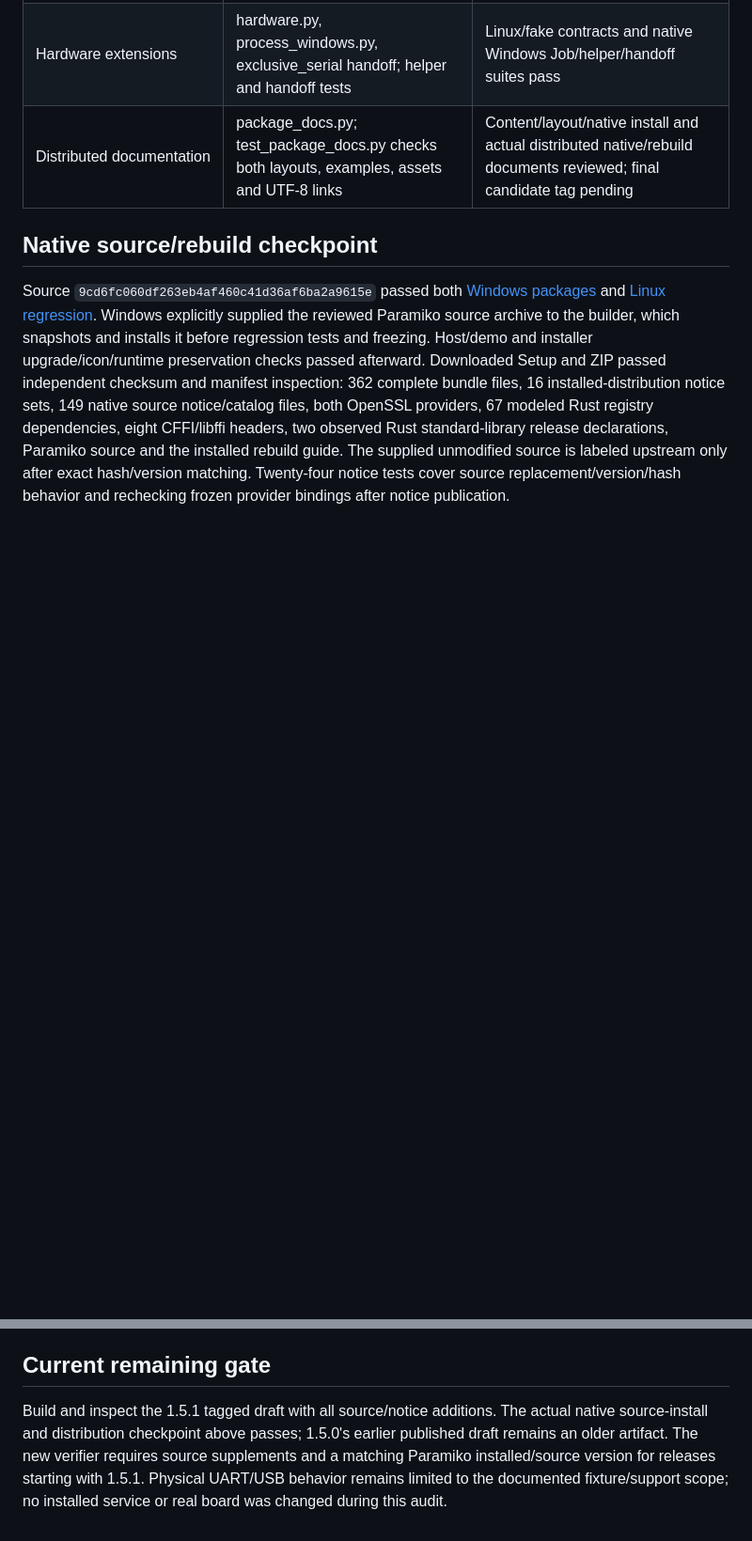
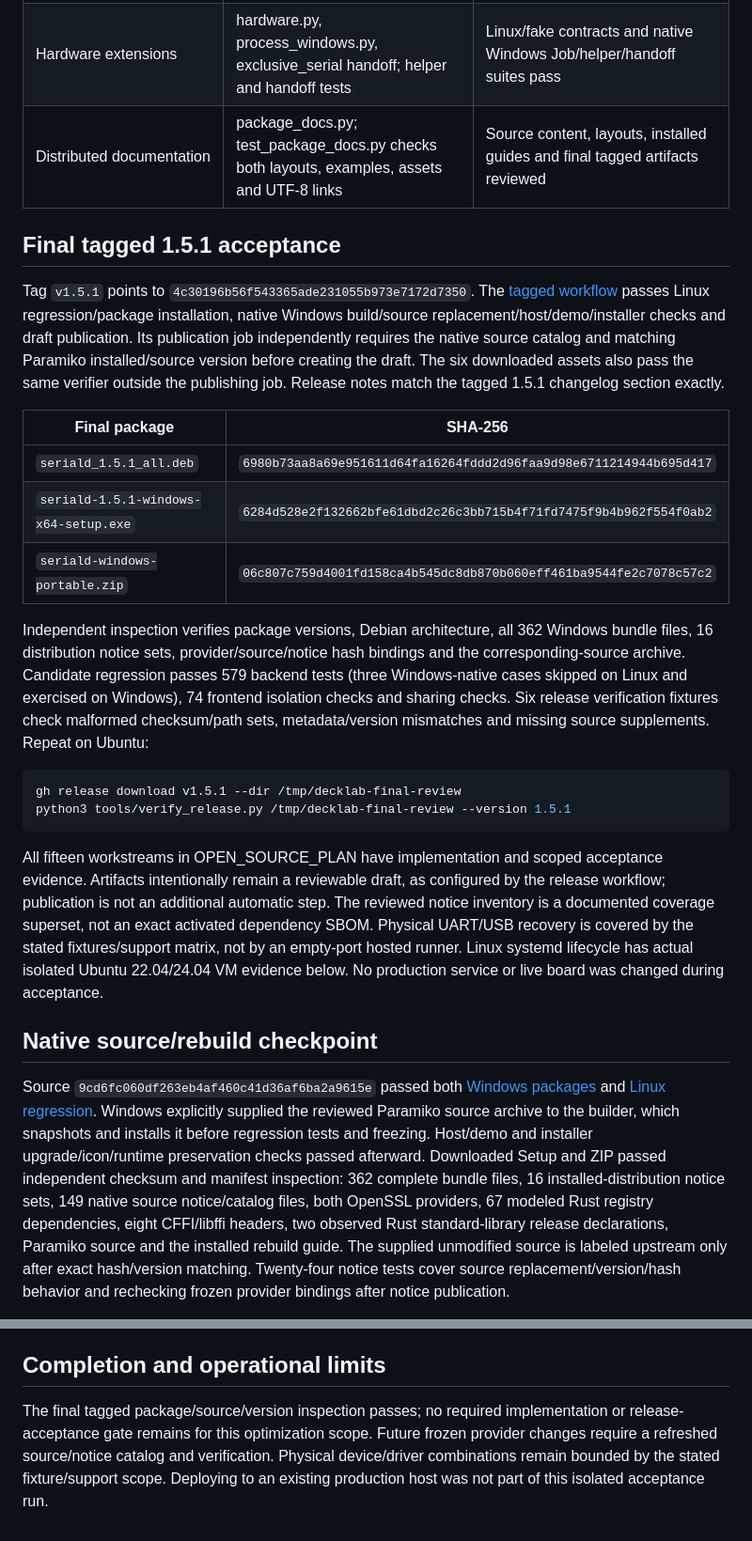
Before and after one commit to qianqiu-2020/decklab, a Markdown page: docs/RELEASE_ACCEPTANCE.md, 2 parts joined by grey strips. Shown at 94% size. Drawn GitHub-style; blank space fills up the shorter version.

Commit message:
seriald: 完成十五项优化与 1.5.1 实际发布产物验收

````diff
--- a/docs/RELEASE_ACCEPTANCE.md
+++ b/docs/RELEASE_ACCEPTANCE.md
@@ -26,7 +26,46 @@ checkpoint below. The new 1.5.1 candidate's tagged outputs still need inspection
 | Log operations | maintenance.py; maintenance/archive/identity tests cover active writers, cross-day boots, disk warnings and allowlisted diagnostics | Linux and native Windows maintenance fixtures pass |
 | Long operations | tasks.py, task_actions.py, transfer_tasks.py, transfer_artifacts.py; task/file/CLI tests and demo browser upload/download/copy/reload | Local task and artifact workflows verified |
 | Hardware extensions | hardware.py, process_windows.py, exclusive_serial handoff; helper and handoff tests | Linux/fake contracts and native Windows Job/helper/handoff suites pass |
-| Distributed documentation | package_docs.py; test_package_docs.py checks both layouts, examples, assets and UTF-8 links | Content/layout/native install and actual distributed native/rebuild documents reviewed; final candidate tag pending |
+| Distributed documentation | package_docs.py; test_package_docs.py checks both layouts, examples, assets and UTF-8 links | Source content, layouts, installed guides and final tagged artifacts reviewed |
+
+## Final tagged 1.5.1 acceptance
+
+Tag `v1.5.1` points to `4c30196b56f543365ade231055b973e7172d7350`.
+The [tagged workflow](https://github.com/qianqiu-2020/decklab/actions/runs/38201924308)
+passes Linux regression/package installation, native Windows build/source
+replacement/host/demo/installer checks and draft publication. Its publication
+job independently requires the native source catalog and matching Paramiko
+installed/source version before creating the draft. The six downloaded assets
+also pass the same verifier outside the publishing job. Release notes match the
+tagged 1.5.1 changelog section exactly.
+
+| Final package | SHA-256 |
+| --- | --- |
+| `seriald_1.5.1_all.deb` | `6980b73aa8a69e951611d64fa16264fddd2d96faa9d98e6711214944b695d417` |
+| `seriald-1.5.1-windows-x64-setup.exe` | `6284d528e2f132662bfe61dbd2c26c3bb715b4f71fd7475f9b4b962f554f0ab2` |
+| `seriald-windows-portable.zip` | `06c807c759d4001fd158ca4b545dc8db870b060eff461ba9544fe2c7078c57c2` |
+
+Independent inspection verifies package versions, Debian architecture, all
+362 Windows bundle files, 16 distribution notice sets, provider/source/notice
+hash bindings and the corresponding-source archive. Candidate regression passes
+579 backend tests (three Windows-native cases skipped on Linux and exercised
+on Windows), 74 frontend isolation checks and sharing checks. Six release
+verification fixtures check malformed checksum/path sets, metadata/version
+mismatches and missing source supplements. Repeat on Ubuntu:
+
+```sh
+gh release download v1.5.1 --dir /tmp/decklab-final-review
+python3 tools/verify_release.py /tmp/decklab-final-review --version 1.5.1
+```
+
+All fifteen workstreams in OPEN_SOURCE_PLAN have implementation and scoped
+acceptance evidence. Artifacts intentionally remain a reviewable draft, as
+configured by the release workflow; publication is not an additional automatic
+step. The reviewed notice inventory is a documented coverage superset, not an
+exact activated dependency SBOM. Physical UART/USB recovery is covered by the
+stated fixtures/support matrix, not by an empty-port hosted runner. Linux
+systemd lifecycle has actual isolated Ubuntu 22.04/24.04 VM evidence below.
+No production service or live board was changed during acceptance.
 
 ## Native source/rebuild checkpoint
 
@@ -298,12 +337,11 @@ Verification for this checkpoint: 514 backend tests pass (three native Windows
 tests skipped), 74 frontend isolation checks and sharing checks pass. The Windows
 build script parses on PowerShell; native execution remains unverified.
 
-## Current remaining gate
+## Completion and operational limits
 
-Build and inspect the 1.5.1 tagged draft with all source/notice additions.
-The actual native source-install and distribution checkpoint above passes;
-1.5.0's earlier published draft remains an older artifact. The new verifier
-requires source supplements and a matching Paramiko installed/source version
-for releases starting with 1.5.1. Physical UART/USB behavior remains limited to
-the documented fixture/support scope; no installed service or real board was
-changed during this audit.
+The final tagged package/source/version inspection passes; no required
+implementation or release-acceptance gate remains for this optimization scope.
+Future frozen provider changes require a refreshed source/notice catalog and
+verification. Physical device/driver combinations remain bounded by the
+stated fixture/support scope. Deploying to an existing production host was
+not part of this isolated acceptance run.
````
Also changed, not shown: other parts of docs/RELEASE_ACCEPTANCE.md (+4 -4 lines), docs/OPEN_SOURCE_PLAN.md (+3 -3 lines).
